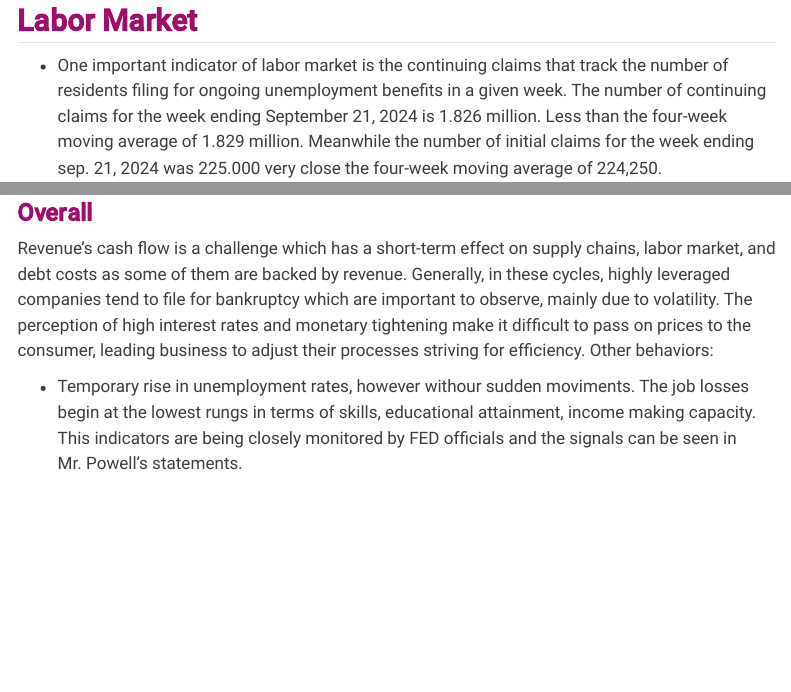
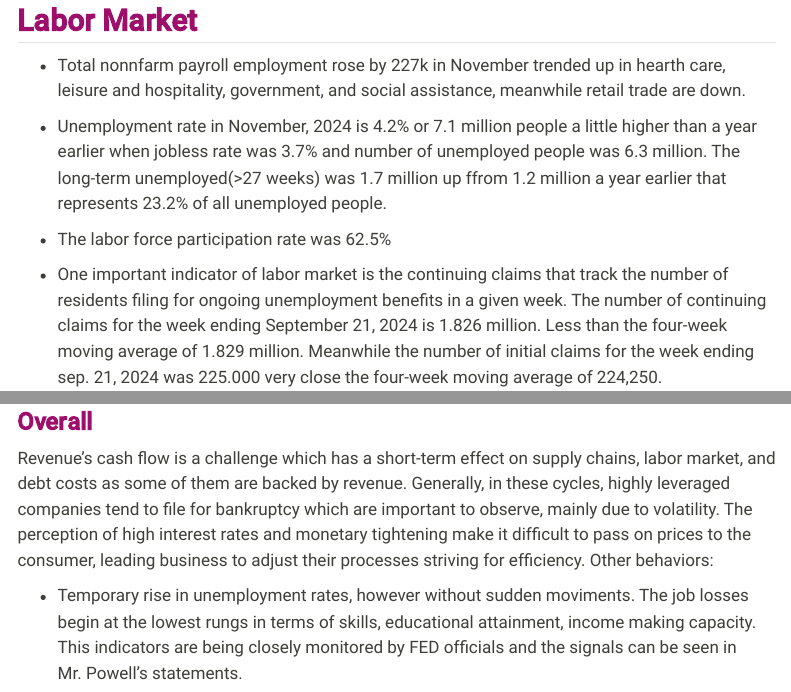
Before and after one commit to factorialmap/kaizen-advm, a Quarto document (macroeconomic.qmd): the page in a window 1100 px wide, from 3040 px down, and a second part further down, joined at a grey line. Rendered offline with R 4.5, knitr and Pandoc in place of Quarto, with nearby package versions; some code elsewhere in the file could not run offline; menus at the side of the page are left out.

Commit message:
update data

```diff
--- a/macroeconomic.qmd
+++ b/macroeconomic.qmd
@@ -117,6 +117,12 @@ data_interest_rate %>%
 Source: [Federal Reserve](https://www.federalreserve.gov/publications.htm)
 
 ## [**Labor Market**]{style="color: #9D0F6A ;"}
+
+-   Total nonnfarm payroll employment rose by 227k in November trended up in hearth care, leisure and hospitality, government, and social assistance, meanwhile retail trade are down.
+
+-   Unemployment rate in November, 2024 is 4.2% or 7.1 million people a little higher than a year earlier when jobless rate was 3.7% and number of unemployed people was 6.3 million. The long-term unemployed(\>27 weeks) was 1.7 million up ffrom 1.2 million a year earlier that represents 23.2% of all unemployed people.
+
+-   The labor force participation rate was 62.5%
 
 -   One important indicator of labor market is the continuing claims that track the number of residents filing for ongoing unemployment benefits in a given week. The number of continuing claims for the week ending September 21, 2024 is 1.826 million. Less than the four-week moving average of 1.829 million. Meanwhile the number of initial claims for the week ending sep. 21, 2024 was 225.000 very close the four-week moving average of 224,250.
 
@@ -269,7 +275,7 @@ Source: [FRED - Federal Reserve Bank of St. Louis](https://fred.stlouisfed.org/)
 
 Revenue's cash flow is a challenge which has a short-term effect on supply chains, labor market, and debt costs as some of them are backed by revenue. Generally, in these cycles, highly leveraged companies tend to file for bankruptcy which are important to observe, mainly due to volatility. The perception of high interest rates and monetary tightening make it difficult to pass on prices to the consumer, leading business to adjust their processes striving for efficiency. Other behaviors:
 
--   Temporary rise in unemployment rates, however withour sudden moviments. The job losses begin at the lowest rungs in terms of skills, educational attainment, income making capacity. This indicators are being closely monitored by FED officials and the signals can be seen in Mr. Powell's statements.
+-   Temporary rise in unemployment rates, however without sudden moviments. The job losses begin at the lowest rungs in terms of skills, educational attainment, income making capacity. This indicators are being closely monitored by FED officials and the signals can be seen in Mr. Powell's statements.
 
 -   Decisions by companies towards reducing costs(COGS) and operating expenses(SG&A).
 
```
Also changed, not shown: mit-course-advm.qmd (+1 -1 lines), action-plan-us-advm_files/figure-html/real_gdp-1.png (added), action-plan-us-advm_files/figure-html/unnamed-chunk-1-1.png (added), docs/search.json, macroeconomic.qmd (2 more changed lines), 8 other files.
